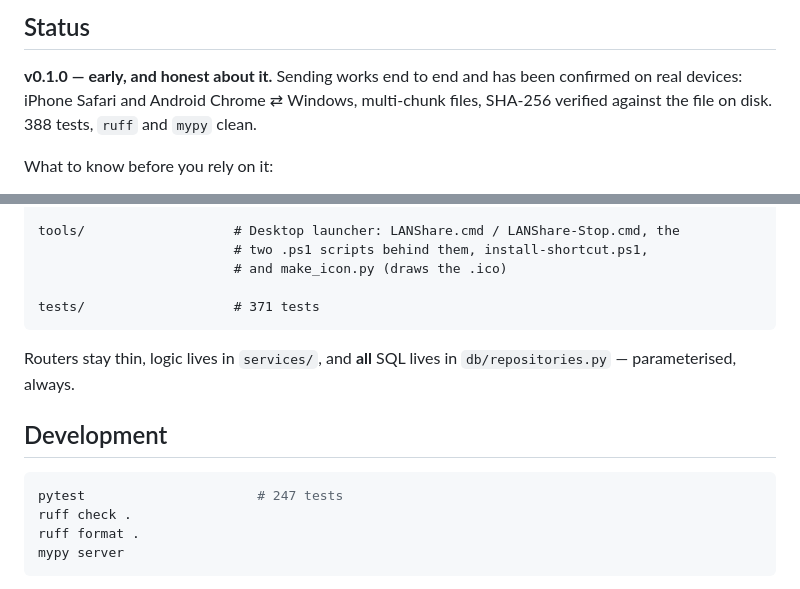
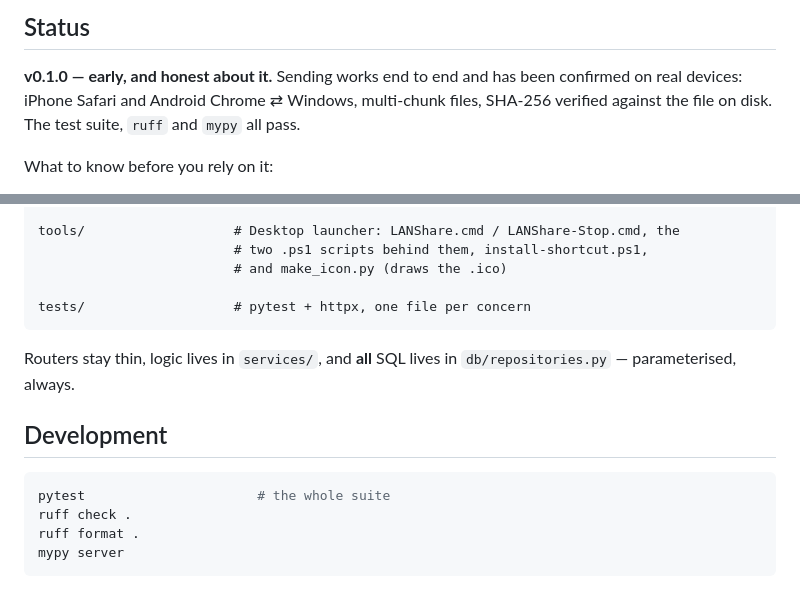
Before and after one commit to Safwan729-arch/lanshare, a Markdown page: README.md, 2 parts joined by grey strips. GitHub-like rendering.

Commit message:
docs: drop the test counts from the README
Three places named a number and two were already wrong - "247 tests" and
"371 tests" against an actual 388. A count is stale the moment a test is
added, and nobody reads it for the figure; they read it for "there are
tests". So the claim is now that the suite, ruff and mypy pass, and the
layout and command notes describe what is there instead of counting it.

pyproject already declares 0.1.0, matching the tag.

Co-Authored-By: Claude Opus 5 <noreply@anthropic.com>

````diff
--- a/README.md
+++ b/README.md
@@ -22,7 +22,7 @@ the codebase.
 
 **v0.1.0 — early, and honest about it.** Sending works end to end and has been confirmed on
 real devices: iPhone Safari and Android Chrome ⇄ Windows, multi-chunk files, SHA-256 verified
-against the file on disk. 388 tests, `ruff` and `mypy` clean.
+against the file on disk. The test suite, `ruff` and `mypy` all pass.
 
 What to know before you rely on it:
 
@@ -495,7 +495,7 @@ tools/                   # Desktop launcher: LANShare.cmd / LANShare-Stop.cmd, t
                          # two .ps1 scripts behind them, install-shortcut.ps1,
                          # and make_icon.py (draws the .ico)
 
-tests/                   # 371 tests
+tests/                   # pytest + httpx, one file per concern
 ```
 
 Routers stay thin, logic lives in `services/`, and **all** SQL lives in
@@ -504,7 +504,7 @@ Routers stay thin, logic lives in `services/`, and **all** SQL lives in
 ## Development
 
 ```powershell
-pytest                      # 247 tests
+pytest                      # the whole suite
 ruff check .
 ruff format .
 mypy server
````
